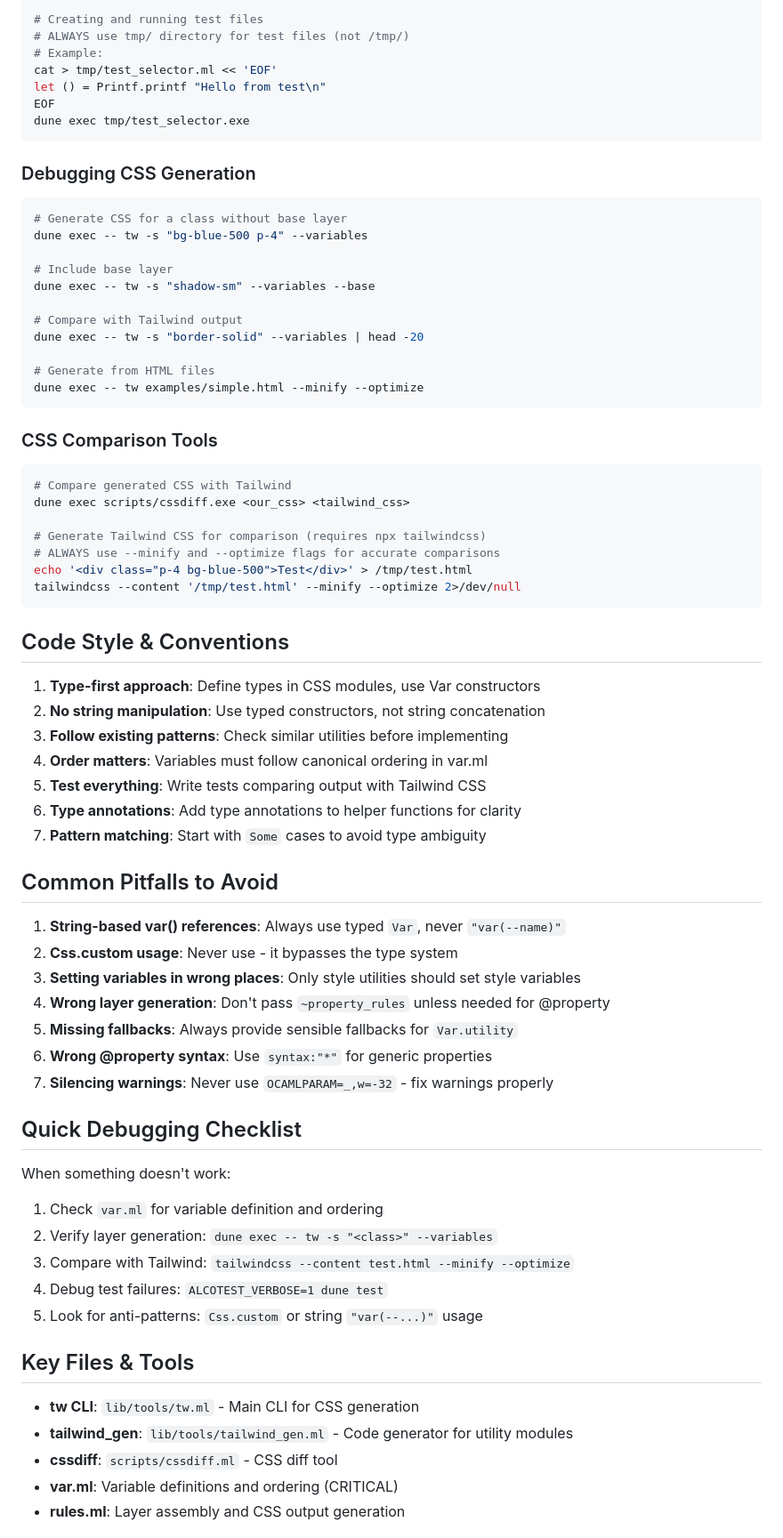
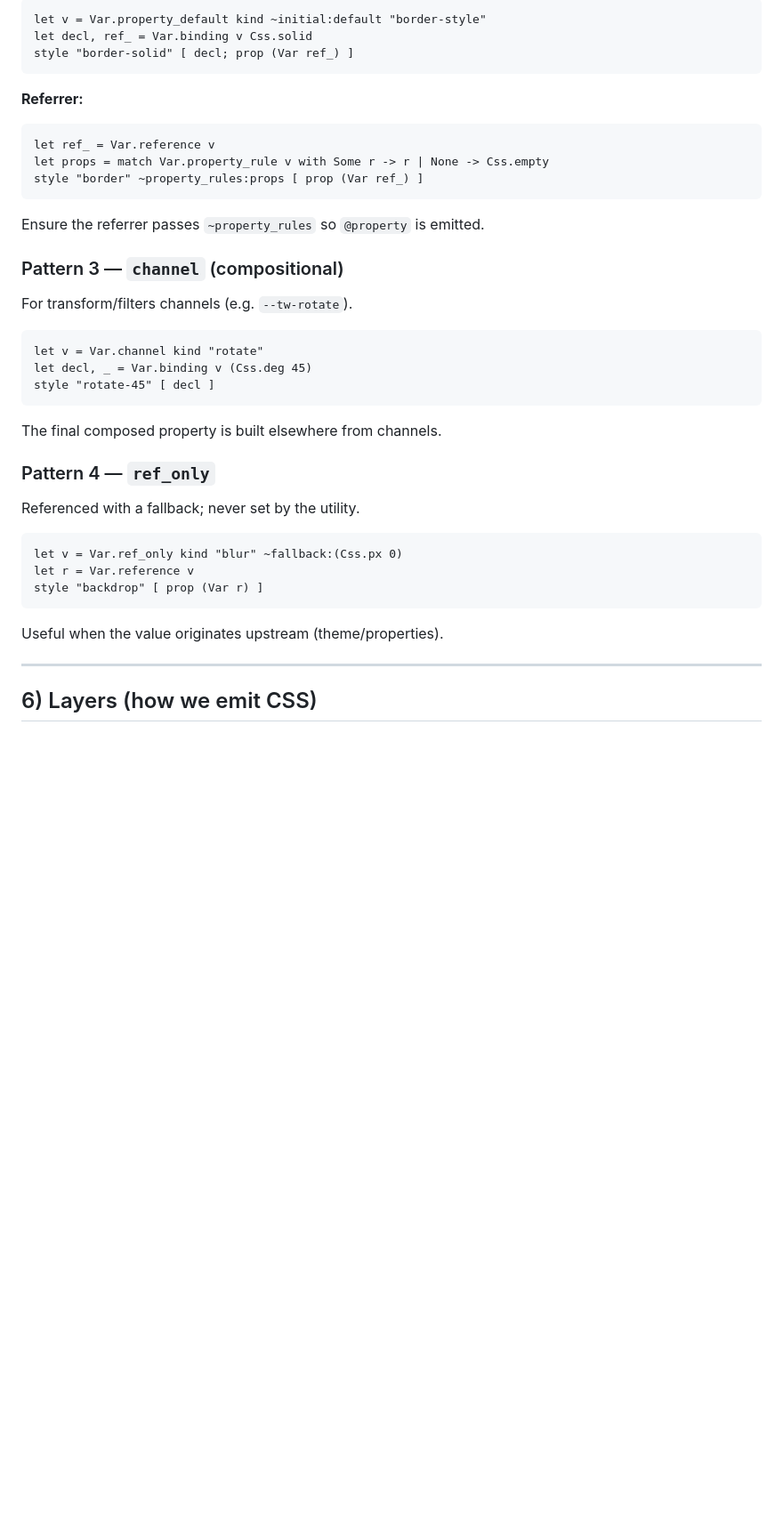
Before and after one commit to samoht/tw, a Markdown page: CLAUDE.md, the part around the change printed below. Shown: that part at 89% size. Drawn GitHub-style; blank space fills up the shorter version.

````diff
--- a/CLAUDE.md
+++ b/CLAUDE.md
@@ -80,73 +75,46 @@ ALCOTEST_VERBOSE=1 dune exec test/test.exe
 
-# Creating and running test files
-# ALWAYS use tmp/ directory for test files (not /tmp/)
-# Example:
-cat > tmp/test_selector.ml << 'EOF'
-let () = Printf.printf "Hello from test\n"
-EOF
-dune exec tmp/test_selector.exe
+```ocaml
+let v = Var.property_default kind ~initial:default "border-style"
+let decl, ref_ = Var.binding v Css.solid
+style "border-solid" [ decl; prop (Var ref_) ]
 ```
 
-### Debugging CSS Generation
-```bash
-# Generate CSS for a class without base layer
-dune exec -- tw -s "bg-blue-500 p-4" --variables
+**Referrer:**
 
-# Include base layer
-dune exec -- tw -s "shadow-sm" --variables --base
-
-# Compare with Tailwind output
-dune exec -- tw -s "border-solid" --variables | head -20
-
-# Generate from HTML files
-dune exec -- tw examples/simple.html --minify --optimize
+```ocaml
+let ref_ = Var.reference v
+let props = match Var.property_rule v with Some r -> r | None -> Css.empty
+style "border" ~property_rules:props [ prop (Var ref_) ]
 ```
 
-### CSS Comparison Tools
-```bash
-# Compare generated CSS with Tailwind
-dune exec scripts/cssdiff.exe <our_css> <tailwind_css>
+Ensure the referrer passes `~property_rules` so `@property` is emitted.
 
-# Generate Tailwind CSS for comparison (requires npx tailwindcss)
-# ALWAYS use --minify and --optimize flags for accurate comparisons
-echo '<div class="p-4 bg-blue-500">Test</div>' > /tmp/test.html
-tailwindcss --content '/tmp/test.html' --minify --optimize 2>/dev/null
+### Pattern 3 — `channel` (compositional)
+
+For transform/filters channels (e.g. `--tw-rotate`).
+
+```ocaml
+let v = Var.channel kind "rotate"
+let decl, _ = Var.binding v (Css.deg 45)
+style "rotate-45" [ decl ]
 ```
 
-## Code Style & Conventions
+The final composed property is built elsewhere from channels.
 
-1. **Type-first approach**: Define types in CSS modules, use Var constructors
-2. **No string manipulation**: Use typed constructors, not string concatenation
-3. **Follow existing patterns**: Check similar utilities before implementing
-4. **Order matters**: Variables must follow canonical ordering in var.ml
-5. **Test everything**: Write tests comparing output with Tailwind CSS
-6. **Type annotations**: Add type annotations to helper functions for clarity
-7. **Pattern matching**: Start with `Some` cases to avoid type ambiguity
+### Pattern 4 — `ref_only`
 
-## Common Pitfalls to Avoid
+Referenced with a fallback; never set by the utility.
 
-1. **String-based var() references**: Always use typed `Var`, never `"var(--name)"`
-2. **Css.custom usage**: Never use - it bypasses the type system
-3. **Setting variables in wrong places**: Only style utilities should set style variables
-4. **Wrong layer generation**: Don't pass `~property_rules` unless needed for @property
-5. **Missing fallbacks**: Always provide sensible fallbacks for `Var.utility`
-6. **Wrong @property syntax**: Use `syntax:"*"` for generic properties
-7. **Silencing warnings**: Never use `OCAMLPARAM=_,w=-32` - fix warnings properly
+```ocaml
+let v = Var.ref_only kind "blur" ~fallback:(Css.px 0)
+let r = Var.reference v
+style "backdrop" [ prop (Var r) ]
+```
 
-## Quick Debugging Checklist
+Useful when the value originates upstream (theme/properties).
 
-When something doesn't work:
-1. Check `var.ml` for variable definition and ordering
-2. Verify layer generation: `dune exec -- tw -s "<class>" --variables`
-3. Compare with Tailwind: `tailwindcss --content test.html --minify --optimize`
-4. Debug test failures: `ALCOTEST_VERBOSE=1 dune test`
-5. Look for anti-patterns: `Css.custom` or string `"var(--...)"` usage
 
-## Key Files & Tools
+---
 
-- **tw CLI**: `lib/tools/tw.ml` - Main CLI for CSS generation
-- **tailwind_gen**: `lib/tools/tailwind_gen.ml` - Code generator for utility modules
-- **cssdiff**: `scripts/cssdiff.ml` - CSS diff tool
-- **var.ml**: Variable definitions and ordering (CRITICAL)
-- **rules.ml**: Layer assembly and CSS output generation
+## 6) Layers (how we emit CSS)
 
````
Also changed, not shown: other parts of CLAUDE.md (+150 -151 lines).
